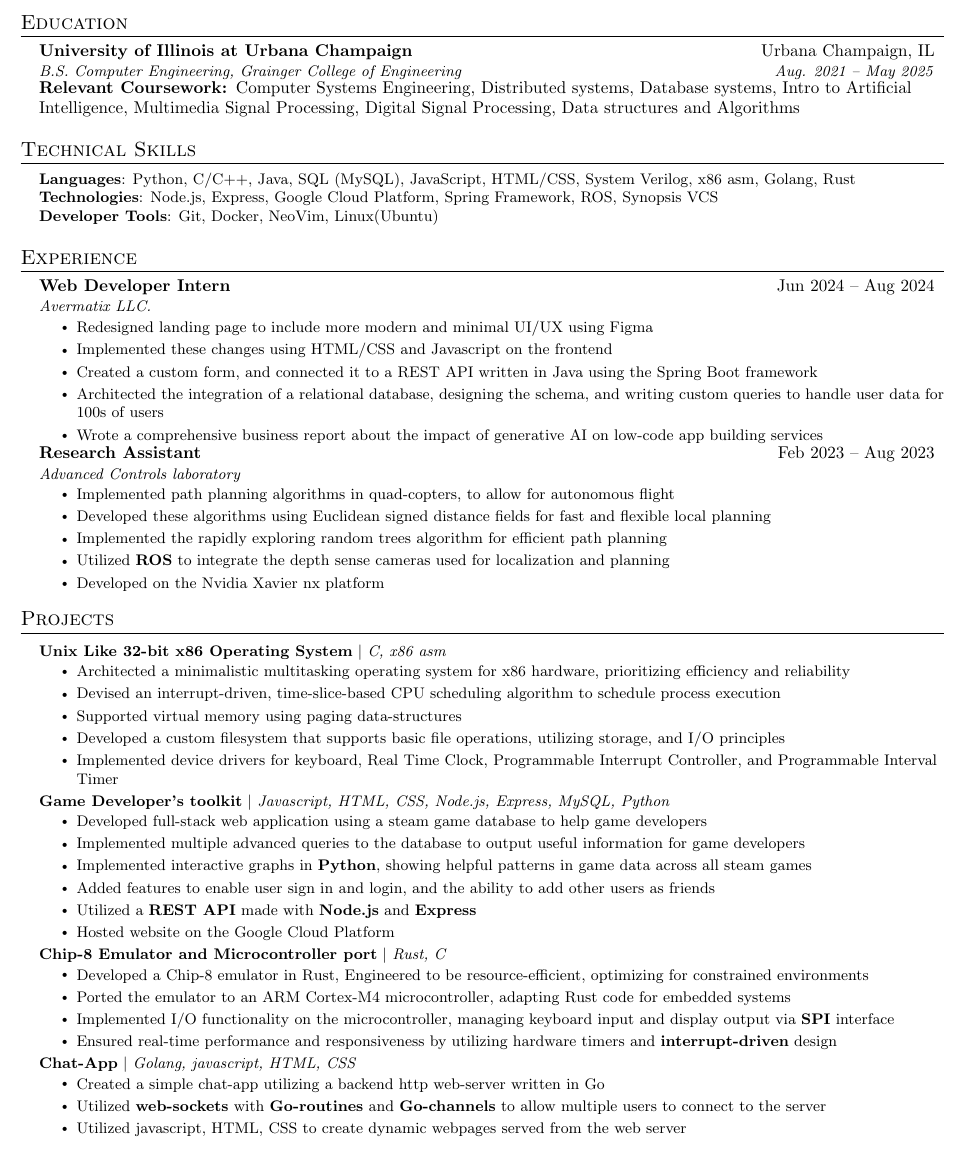
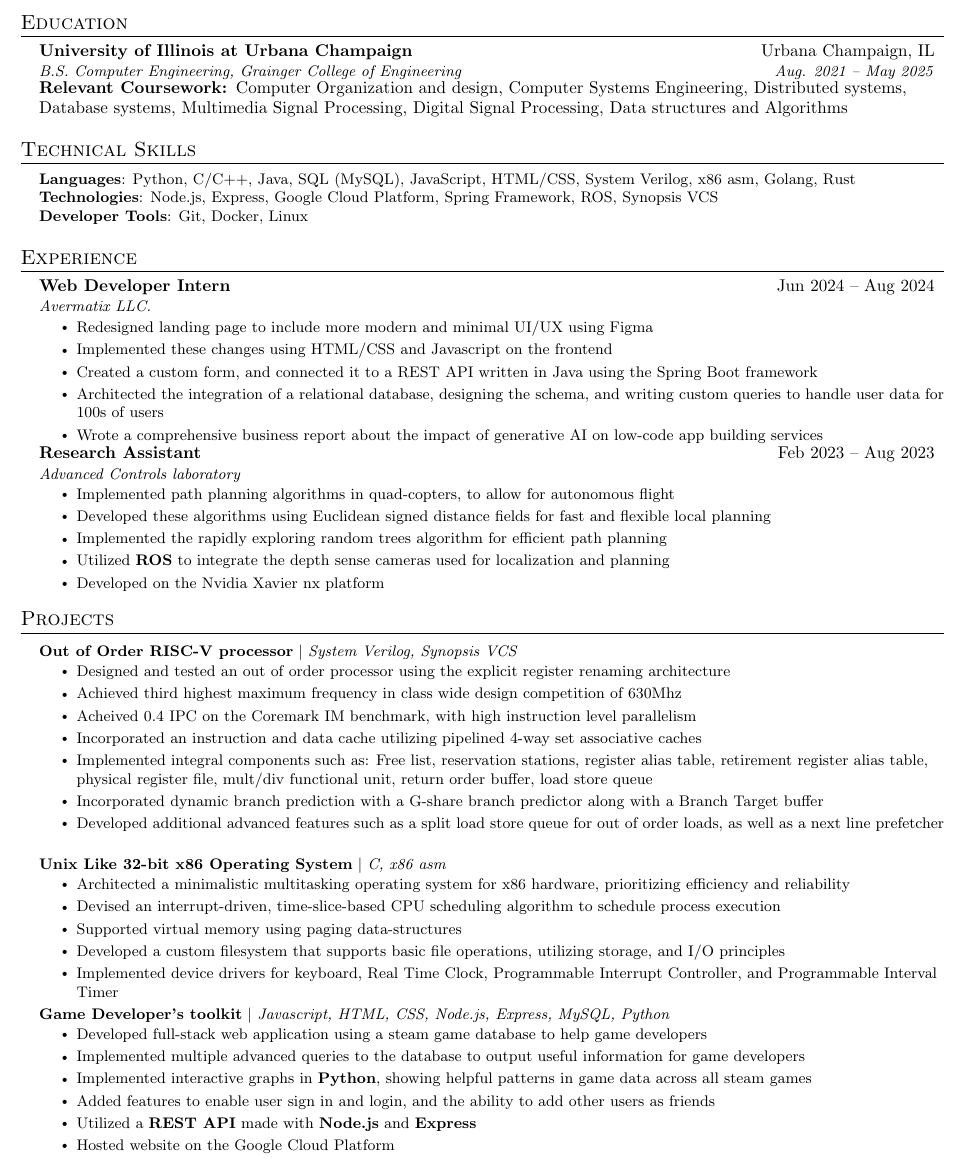
Before and after one commit to aswaroop976/resume, a LaTeX CV (resume.tex): part of the page, cut so that both start at the same text. Compiled offline with pdfLaTeX.

Commit message:
added ooo onto resume

```diff
--- a/resume.tex
+++ b/resume.tex
@@ -128,7 +128,7 @@
 {B.S. Computer Engineering, Grainger College of Engineering}{Aug. 2021 -- May 2025}
 \newline
 \newline
-\textbf{Relevant Coursework: }Computer Systems Engineering, Distributed systems, Database systems, Intro to Artificial Intelligence, Multimedia Signal Processing, Digital Signal Processing, Data structures and Algorithms
+\textbf{Relevant Coursework: }Computer Organization and design, Computer Systems Engineering, Distributed systems, Database systems, Multimedia Signal Processing, Digital Signal Processing, Data structures and Algorithms
 \resumeSubHeadingListEnd
 %--------TECHNICAL SKILLS--------------
 \section{Technical Skills}
@@ -136,7 +136,7 @@
   \small{\item{
                 \textbf{Languages}{: Python, C/C++, Java, SQL (MySQL), JavaScript, HTML/CSS, System Verilog, x86 asm, Golang, Rust} \\
                 \textbf{Technologies}{: Node.js, Express, Google Cloud Platform, Spring Framework, ROS, Synopsis VCS} \\
-                \textbf{Developer Tools}{: Git, Docker, NeoVim, Linux(Ubuntu)} \\
+                \textbf{Developer Tools}{: Git, Docker, Linux} \\
           }}
 \end{itemize}
 
@@ -215,6 +215,17 @@
 \section{Projects}
 \resumeSubHeadingListStart
 \resumeProjectHeading
+{\textbf{Out of Order RISC-V processor} $|$ \emph{System Verilog, Synopsis VCS}}{}
+\resumeItemListStart
+\resumeItem{Designed and tested an out of order processor using the explicit register renaming architecture}
+\resumeItem{Achieved third highest maximum frequency in class wide design competition of 630Mhz}
+\resumeItem{Acheived 0.4 IPC on the Coremark IM benchmark, with high instruction level parallelism}
+\resumeItem{Incorporated an instruction and data cache utilizing pipelined 4-way set associative caches}
+\resumeItem{Implemented integral components such as: Free list, reservation stations, register alias table, retirement register alias table, physical register file, mult/div functional unit, return order buffer, load store queue}
+\resumeItem{Incorporated dynamic branch prediction with a G-share branch predictor along with a Branch Target buffer}
+\resumeItem{Developed additional advanced features such as a split load store queue for out of order loads, as well as a next line prefetcher}
+\resumeItemListEnd
+\resumeProjectHeading
 {\textbf{Unix Like 32-bit x86 Operating System} $|$ \emph{C, x86 asm}}{}
 \resumeItemListStart
 \resumeItem{Architected a minimalistic multitasking operating system for x86 hardware, prioritizing efficiency and reliability}
@@ -241,31 +252,31 @@
 % \resumeItem{Styled front end using SCSS}
 \resumeItemListEnd
 
-\resumeProjectHeading
-{\textbf{Chip-8 Emulator and Microcontroller port} $|$ \emph{Rust, C}}{}
-\resumeItemListStart
-\resumeItem{Developed a Chip-8 emulator in Rust, Engineered to be resource-efficient, optimizing for constrained environments}
-\resumeItem{Ported the emulator to an ARM Cortex-M4 microcontroller, adapting Rust code for embedded systems}
-\resumeItem{Implemented I/O functionality on the microcontroller, managing keyboard input and display output via \textbf{SPI} interface}
-\resumeItem{Ensured real-time performance and responsiveness by utilizing hardware timers and \textbf{interrupt-driven} design}
-\resumeItemListEnd
-% \resumeProjectHeading
-% {\textbf{Wikipedia graph analysis} $|$ \emph{C++}}{}
-% \resumeItemListStart
-% \resumeItem{Analyzed a directed unweighted graph based on 4 million Wikipedia pages to create a "you might also like" tool}
-% \resumeItem{Implemented the BFS algorithm, to trim and process the dataset}
-% \resumeItem{Used the Brandes algorithm to efficiently calculate betweenness centrality for each node, utilizing this to return a related topic to two wikipedia pages inputted by a user}
-% \resumeItem{Used Kosaraju's algorithm to find strongly connected components in the graph}
-% \resumeItemListEnd
-\resumeProjectHeading
-{\textbf{Chat-App} $|$
-  \emph{Golang, javascript, HTML, CSS}}{}
-\resumeItemListStart
-\resumeItem{Created a simple chat-app utilizing a backend http web-server written in Go}
-\resumeItem{Utilized \textbf{web-sockets} with \textbf{Go-routines} and \textbf{Go-channels} to allow multiple users to connect to the server}
-\resumeItem{Utilized javascript, HTML, CSS to create dynamic webpages served from the web server}
-\resumeItemListEnd
-\resumeSubHeadingListEnd
+%\resumeProjectHeading
+%{\textbf{Chip-8 Emulator and Microcontroller port} $|$ \emph{Rust, C}}{}
+%\resumeItemListStart
+%\resumeItem{Developed a Chip-8 emulator in Rust, Engineered to be resource-efficient, optimizing for constrained environments}
+%\resumeItem{Ported the emulator to an ARM Cortex-M4 microcontroller, adapting Rust code for embedded systems}
+%\resumeItem{Implemented I/O functionality on the microcontroller, managing keyboard input and display output via \textbf{SPI} interface}
+%\resumeItem{Ensured real-time performance and responsiveness by utilizing hardware timers and \textbf{interrupt-driven} design}
+%\resumeItemListEnd
+%% \resumeProjectHeading
+%% {\textbf{Wikipedia graph analysis} $|$ \emph{C++}}{}
+%% \resumeItemListStart
+%% \resumeItem{Analyzed a directed unweighted graph based on 4 million Wikipedia pages to create a "you might also like" tool}
+%% \resumeItem{Implemented the BFS algorithm, to trim and process the dataset}
+%% \resumeItem{Used the Brandes algorithm to efficiently calculate betweenness centrality for each node, utilizing this to return a related topic to two wikipedia pages inputted by a user}
+%% \resumeItem{Used Kosaraju's algorithm to find strongly connected components in the graph}
+%% \resumeItemListEnd
+%\resumeProjectHeading
+%{\textbf{Chat-App} $|$
+%  \emph{Golang, javascript, HTML, CSS}}{}
+%\resumeItemListStart
+%\resumeItem{Created a simple chat-app utilizing a backend http web-server written in Go}
+%\resumeItem{Utilized \textbf{web-sockets} with \textbf{Go-routines} and \textbf{Go-channels} to allow multiple users to connect to the server}
+%\resumeItem{Utilized javascript, HTML, CSS to create dynamic webpages served from the web server}
+%\resumeItemListEnd
+%\resumeSubHeadingListEnd
 
 
 
```
Also changed, not shown: resume.pdf, 3 other files.
